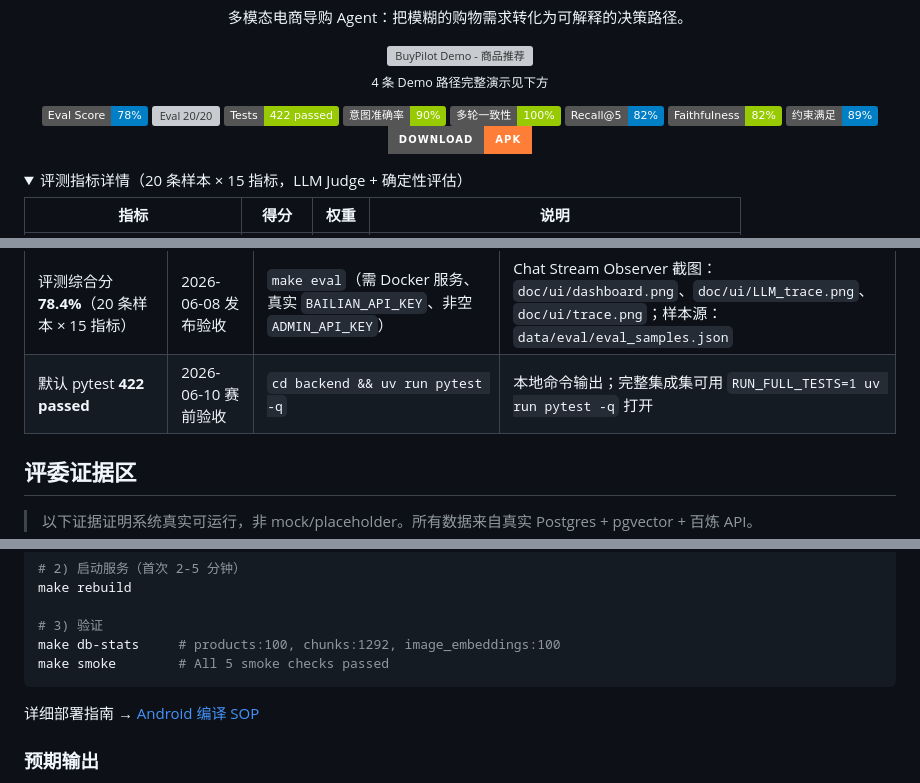
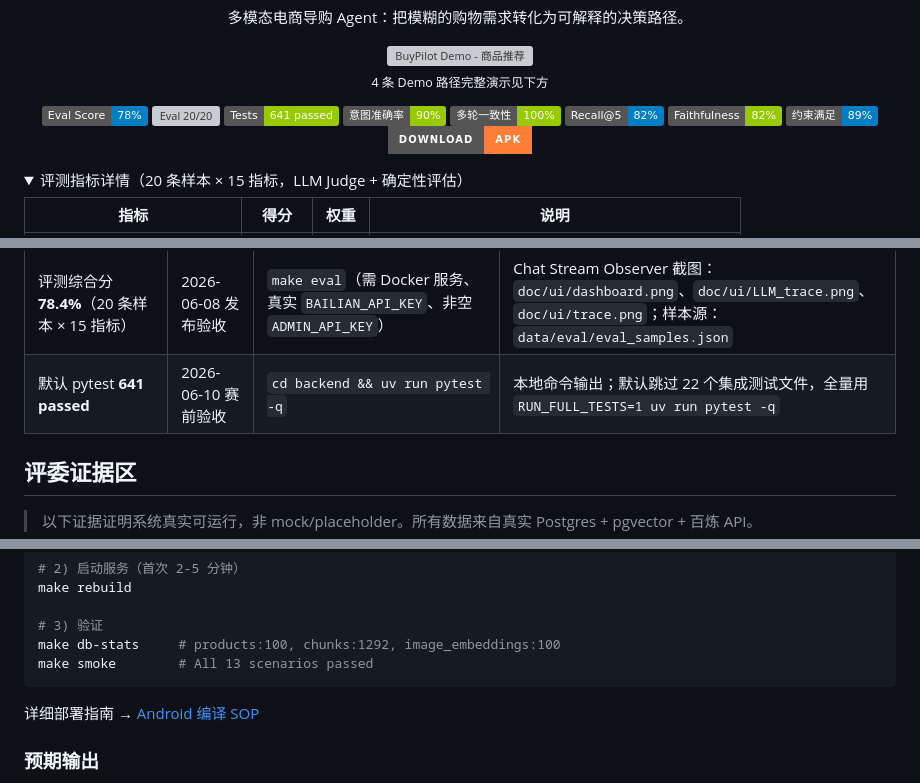
Before and after one commit to Red-Bean-Bun/BuyPilot-AI, a Markdown page: README.md, 3 parts joined by grey strips. Drawn GitHub-style; folded sections open; badges without logos; grey boxes are pictures that could not be loaded.

````diff
--- a/README.md
+++ b/README.md
@@ -16,7 +16,7 @@
 <p align="center">
   <img src="https://img.shields.io/badge/Eval_Score-78%25-blue" alt="综合评测 78%" />
   <img src="https://img.shields.io/badge/Eval-20%2F20-green" alt="Eval 20/20" />
-  <img src="https://img.shields.io/badge/Tests-422%20passed-green" alt="Tests 422 passed" />
+  <img src="https://img.shields.io/badge/Tests-641%20passed-green" alt="Tests 641 passed" />
   <img src="https://img.shields.io/badge/意图准确率-90%25-green" alt="意图准确率 90%" />
   <img src="https://img.shields.io/badge/多轮一致性-100%25-green" alt="多轮一致性 100%" />
   <img src="https://img.shields.io/badge/Recall@5-82%25-blue" alt="Recall@5 82%" />
@@ -56,7 +56,7 @@
 | 数字 | 最后验证时间 | 复现命令 | 报告来源 |
 |------|--------------|----------|----------|
 | 评测综合分 **78.4%**（20 条样本 × 15 指标） | 2026-06-08 发布验收 | `make eval`（需 Docker 服务、真实 `BAILIAN_API_KEY`、非空 `ADMIN_API_KEY`） | Chat Stream Observer 截图：`doc/ui/dashboard.png`、`doc/ui/LLM_trace.png`、`doc/ui/trace.png`；样本源：`data/eval/eval_samples.json` |
-| 默认 pytest **422 passed** | 2026-06-10 赛前验收 | `cd backend && uv run pytest -q` | 本地命令输出；完整集成集可用 `RUN_FULL_TESTS=1 uv run pytest -q` 打开 |
+| 默认 pytest **641 passed** | 2026-06-10 赛前验收 | `cd backend && uv run pytest -q` | 本地命令输出；默认跳过 22 个集成测试文件，全量用 `RUN_FULL_TESTS=1 uv run pytest -q` |
 
 </details>
 
@@ -230,7 +233,7 @@ make rebuild
 
 # 3) 验证
 make db-stats     # products:100, chunks:1292, image_embeddings:100
-make smoke        # All 5 smoke checks passed
+make smoke        # All 13 scenarios passed
 ```
 
 详细部署指南 → [Android 编译 SOP](doc/dev/android-build-sop.md)
````
Also changed, not shown: other parts of README.md (+14 -11 lines).
